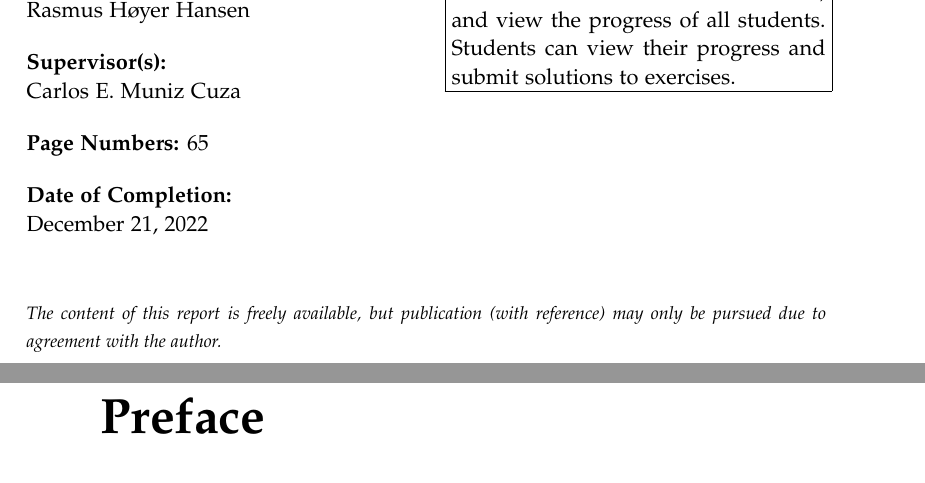
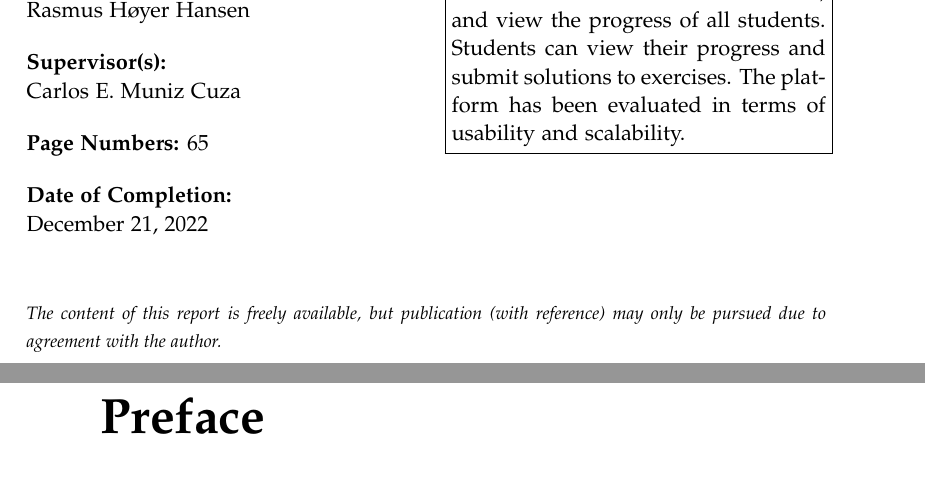
Before and after one commit to chhoumann/p7, a LaTeX thesis (report/master.tex, which reads report/sections/titlepages.tex): two parts of pages 3 and 4 of 71, joined at a grey line, cut so that both start at the same text. Compiled offline with pdfLaTeX.

Commit message:
Update titlepages.tex

```diff
--- a/report/sections/titlepages.tex
+++ b/report/sections/titlepages.tex
@@ -27,7 +27,7 @@
   Aalborg University\\
   \href{http://www.aau.dk}{http://www.aau.dk}
 }{% the abstract
-This report presents a web-based teaching platform with the goal of helping students learn Haskell in a classroom setting. The platform provides a user-friendly interface for creating and solving exercises, as well as a system for managing and organizing the exercises and tracking student progress. By making use of concurrency and queuing mechanisms, the platform can handle many students submitting solutions at once. The platform uses a role-based system for distinguishing user permissions such that lecturers and students can access different parts of the platform. Lecturers are able to create and edit exercises, and view the progress of all students. Students can view their progress and submit solutions to exercises.
+This report presents a web-based teaching platform with the goal of helping students learn Haskell in a classroom setting. The platform provides a user-friendly interface for creating and solving exercises, as well as a system for managing and organizing the exercises and tracking student progress. By making use of concurrency and queuing mechanisms, the platform can handle many students submitting solutions at once. The platform uses a role-based system for distinguishing user permissions such that lecturers and students can access different parts of the platform. Lecturers are able to create and edit exercises, and view the progress of all students. Students can view their progress and submit solutions to exercises. The platform has been evaluated in terms of usability and scalability.
 }{% keywords
 }
 
```
